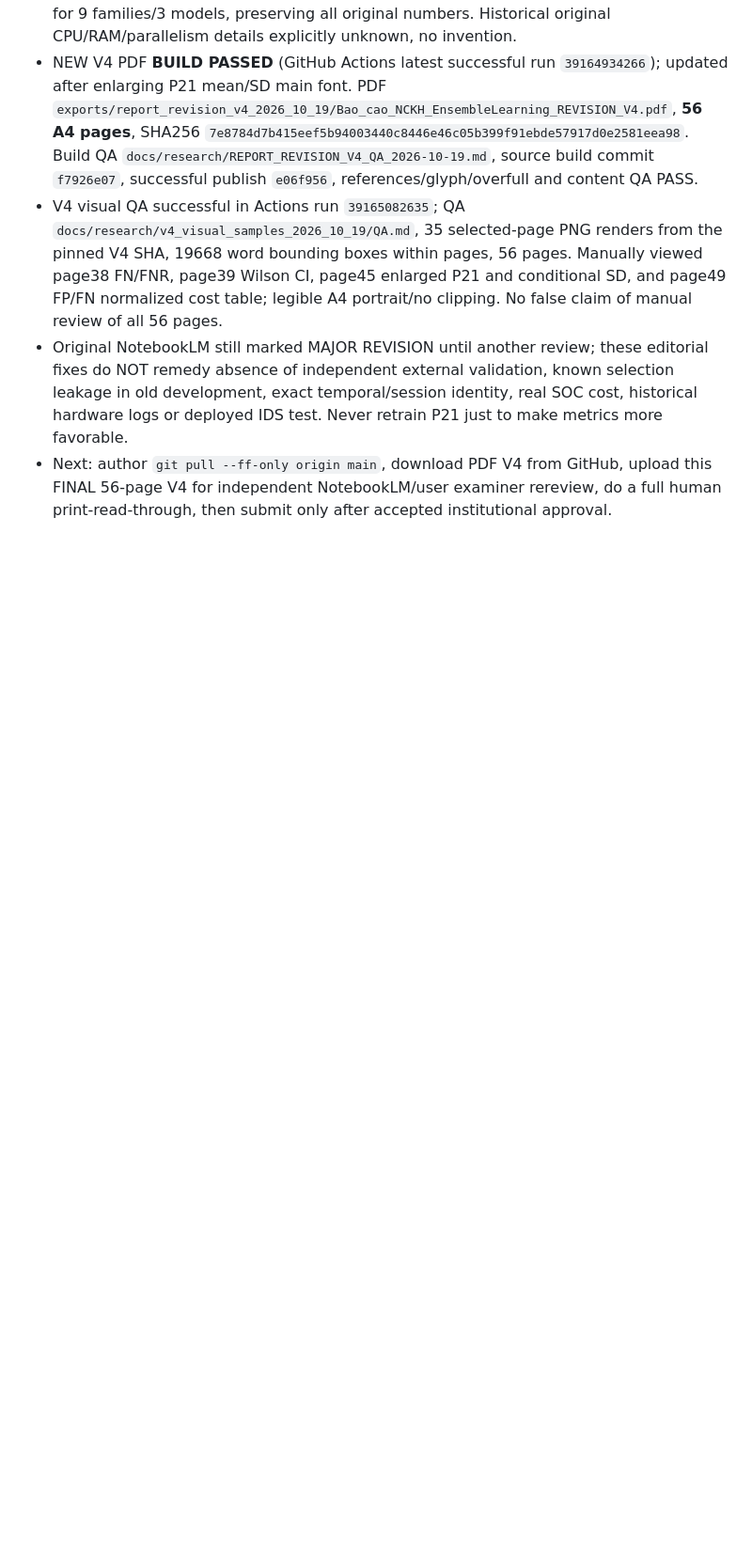
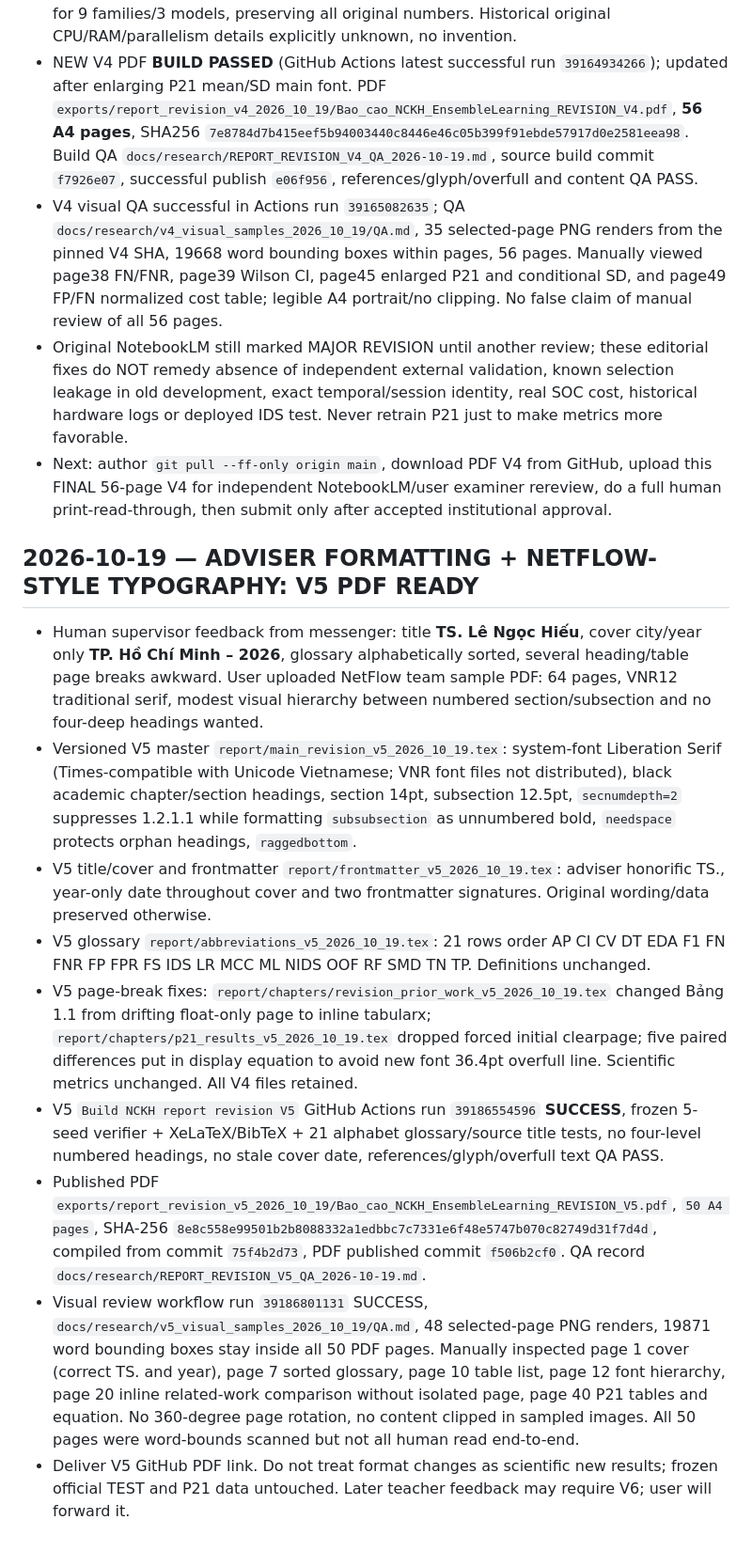
Before and after one commit to nphu0811/EnsembleLearning, a Markdown page: .research_memory/TASK_BOARD.md, the part around the change. Shown at 94% size. GitHub-like rendering; blank space fills up the shorter version.

Commit message:
memory(report): preserve supervisor V5 layout requirements and final verified 50-page PDF

```diff
--- a/.research_memory/TASK_BOARD.md
+++ b/.research_memory/TASK_BOARD.md
@@ -399,3 +399,15 @@ The tracked review snapshot flags three historical SMOKE_ONLY.joblib files under
 - V4 visual QA successful in Actions run `39165082635`; QA `docs/research/v4_visual_samples_2026_10_19/QA.md`, 35 selected-page PNG renders from the pinned V4 SHA, 19668 word bounding boxes within pages, 56 pages. Manually viewed page38 FN/FNR, page39 Wilson CI, page45 enlarged P21 and conditional SD, and page49 FP/FN normalized cost table; legible A4 portrait/no clipping. No false claim of manual review of all 56 pages.
 - Original NotebookLM still marked MAJOR REVISION until another review; these editorial fixes do NOT remedy absence of independent external validation, known selection leakage in old development, exact temporal/session identity, real SOC cost, historical hardware logs or deployed IDS test. Never retrain P21 just to make metrics more favorable.
 - Next: author `git pull --ff-only origin main`, download PDF V4 from GitHub, upload this FINAL 56-page V4 for independent NotebookLM/user examiner rereview, do a full human print-read-through, then submit only after accepted institutional approval.
+
+## 2026-10-19 — ADVISER FORMATTING + NETFLOW-STYLE TYPOGRAPHY: V5 PDF READY
+
+- Human supervisor feedback from messenger: title **TS. Lê Ngọc Hiếu**, cover city/year only **TP. Hồ Chí Minh – 2026**, glossary alphabetically sorted, several heading/table page breaks awkward. User uploaded NetFlow team sample PDF: 64 pages, VNR12 traditional serif, modest visual hierarchy between numbered section/subsection and no four-deep headings wanted.
+- Versioned V5 master `report/main_revision_v5_2026_10_19.tex`: system-font Liberation Serif (Times-compatible with Unicode Vietnamese; VNR font files not distributed), black academic chapter/section headings, section 14pt, subsection 12.5pt, `secnumdepth=2` suppresses 1.2.1.1 while formatting `subsubsection` as unnumbered bold, `needspace` protects orphan headings, `raggedbottom`.
+- V5 title/cover and frontmatter `report/frontmatter_v5_2026_10_19.tex`: adviser honorific TS., year-only date throughout cover and two frontmatter signatures. Original wording/data preserved otherwise.
+- V5 glossary `report/abbreviations_v5_2026_10_19.tex`: 21 rows order AP CI CV DT EDA F1 FN FNR FP FPR FS IDS LR MCC ML NIDS OOF RF SMD TN TP. Definitions unchanged.
+- V5 page-break fixes: `report/chapters/revision_prior_work_v5_2026_10_19.tex` changed Bảng 1.1 from drifting float-only page to inline tabularx; `report/chapters/p21_results_v5_2026_10_19.tex` dropped forced initial clearpage; five paired differences put in display equation to avoid new font 36.4pt overfull line. Scientific metrics unchanged. All V4 files retained.
+- V5 `Build NCKH report revision V5` GitHub Actions run `39186554596` **SUCCESS**, frozen 5-seed verifier + XeLaTeX/BibTeX + 21 alphabet glossary/source title tests, no four-level numbered headings, no stale cover date, references/glyph/overfull text QA PASS.
+- Published PDF `exports/report_revision_v5_2026_10_19/Bao_cao_NCKH_EnsembleLearning_REVISION_V5.pdf`, `50 A4 pages`, SHA-256 `8e8c558e99501b2b8088332a1edbbc7c7331e6f48e5747b070c82749d31f7d4d`, compiled from commit `75f4b2d73`, PDF published commit `f506b2cf0`. QA record `docs/research/REPORT_REVISION_V5_QA_2026-10-19.md`.
+- Visual review workflow run `39186801131` SUCCESS, `docs/research/v5_visual_samples_2026_10_19/QA.md`, 48 selected-page PNG renders, 19871 word bounding boxes stay inside all 50 PDF pages. Manually inspected page 1 cover (correct TS. and year), page 7 sorted glossary, page 10 table list, page 12 font hierarchy, page 20 inline related-work comparison without isolated page, page 40 P21 tables and equation. No 360-degree page rotation, no content clipped in sampled images. All 50 pages were word-bounds scanned but not all human read end-to-end.
+- Deliver V5 GitHub PDF link. Do not treat format changes as scientific new results; frozen official TEST and P21 data untouched. Later teacher feedback may require V6; user will forward it.
```
